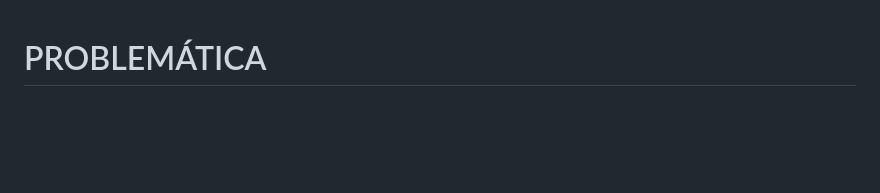
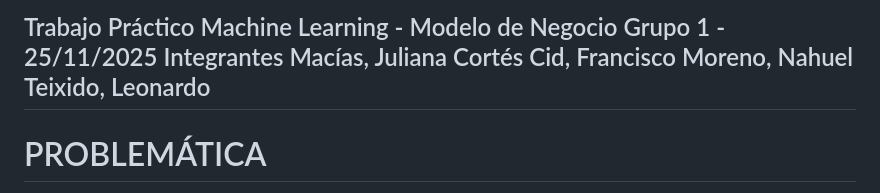
Before and after one commit to lateixido/Trabajo-Practico-Grupo-1---ML---25-Nov-2025---2da-Parte, a Markdown page: Readme.md, the part around one of its changes. GitHub-like rendering; blank space fills up the shorter version.

```diff
--- a/Readme.md
+++ b/Readme.md
@@ -1,3 +1,12 @@
+Trabajo Práctico Machine Learning - Modelo de Negocio
+Grupo 1 - 25/11/2025
+Integrantes
+Macías, Juliana
+Cortés Cid, Francisco
+Moreno, Nahuel
+Teixido, Leonardo
+---
+
 # PROBLEMÁTICA
 
 
```
Also changed, not shown: other parts of Readme.md (+1 -0 lines).
